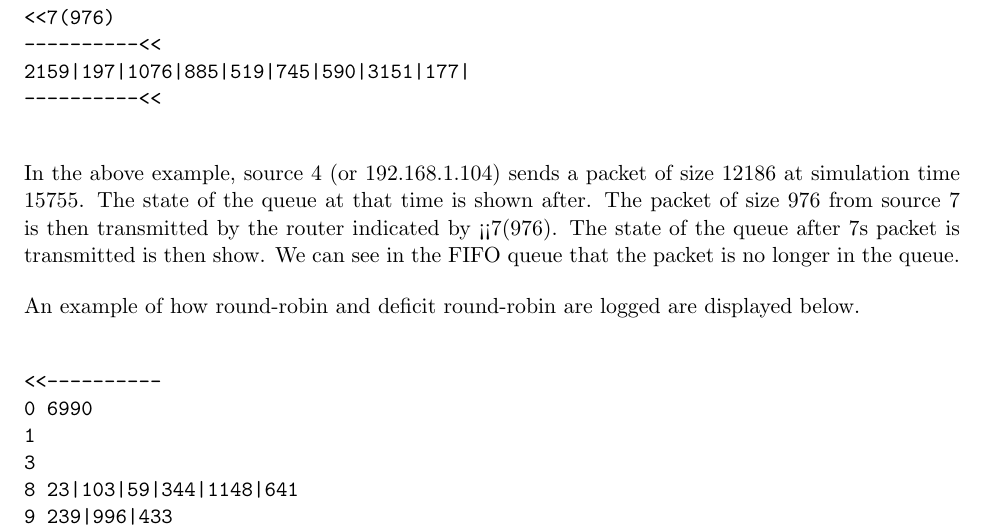
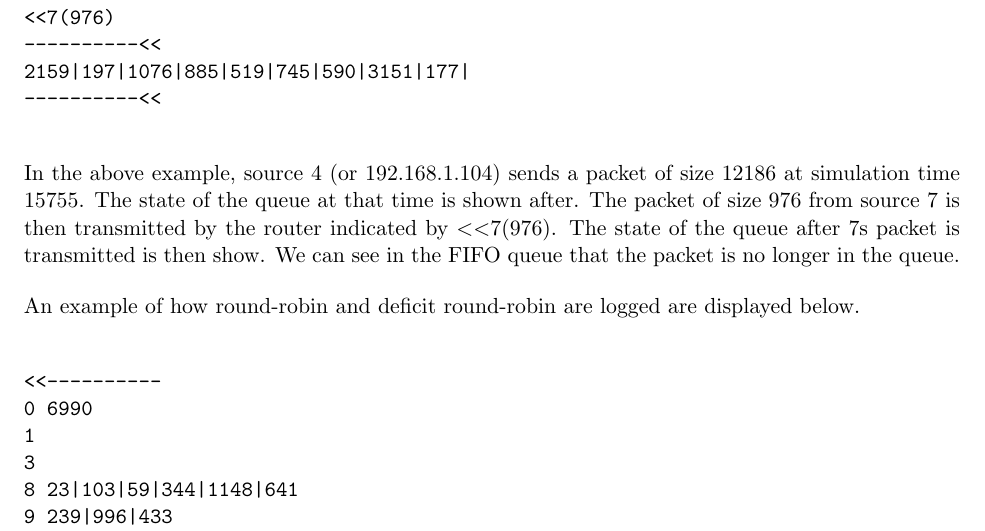
Before and after one commit to wil3/cs655-p0, a LaTeX document (report/report.tex, which reads report/code.tex): part of page 2 of 32, cut so that both start at the same text. Compiled offline with pdfLaTeX.

Commit message:
small changes to report

```diff
--- a/report/code.tex
+++ b/report/code.tex
@@ -34,7 +34,7 @@ In order to provide efficient debugging capabilities we created a logging utilit
 ----------<<
 \end{verbatim}
 
-In the above example, source 4 (or 192.168.1.104) sends a packet of size 12186 at simulation time 15755. The state of the queue at that time is shown after. The packet of size 976 from source 7 is then transmitted by the router indicated by <<7(976). The state of the queue after 7s packet is transmitted is then show. We can see in the FIFO queue that the packet is no longer in the queue.
+In the above example, source 4 (or 192.168.1.104) sends a packet of size 12186 at simulation time 15755. The state of the queue at that time is shown after. The packet of size 976 from source 7 is then transmitted by the router indicated by $<<$7(976). The state of the queue after 7s packet is transmitted is then show. We can see in the FIFO queue that the packet is no longer in the queue.
 
 An example of how round-robin and deficit round-robin are logged are displayed below.
 
```
Also changed, not shown: report/report.pdf, report/code.tex (2 more changed lines).
